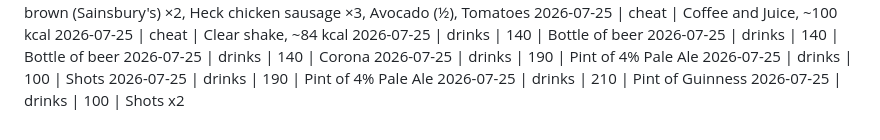
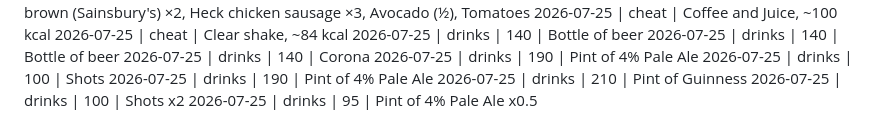
Before and after one commit to MathewO/health-advisor, a Markdown page: logs/phone-log.md, the part around the change. Drawn GitHub-style.

Commit message:
log: drinks entry

```diff
--- a/logs/phone-log.md
+++ b/logs/phone-log.md
@@ -453,3 +453,4 @@
 2026-07-25 | drinks | 190 | Pint of 4% Pale Ale
 2026-07-25 | drinks | 210 | Pint of Guinness
 2026-07-25 | drinks | 100 | Shots x2
+2026-07-25 | drinks | 95 | Pint of 4% Pale Ale x0.5
```
